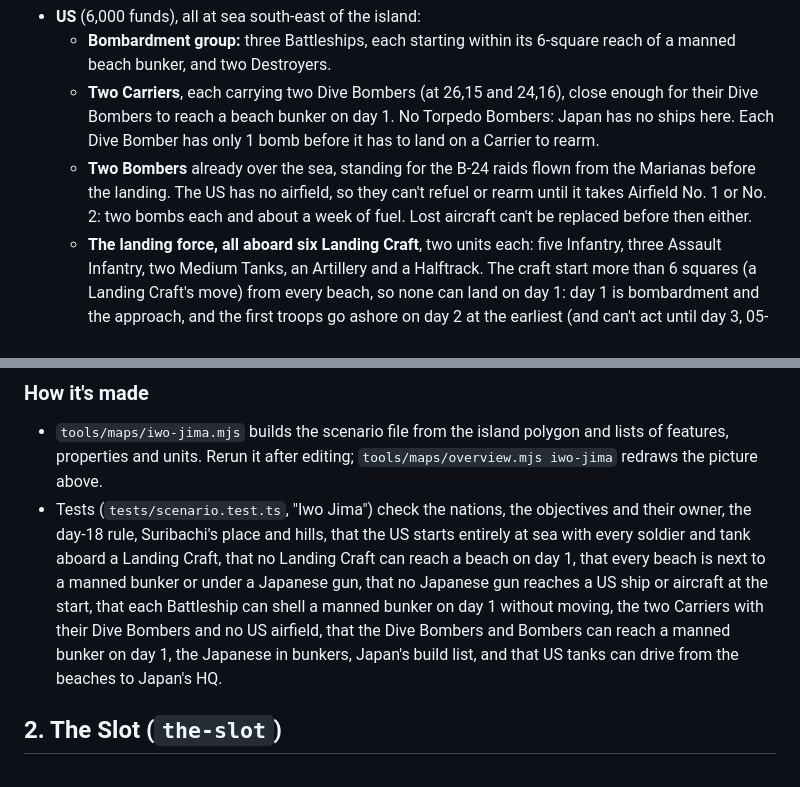
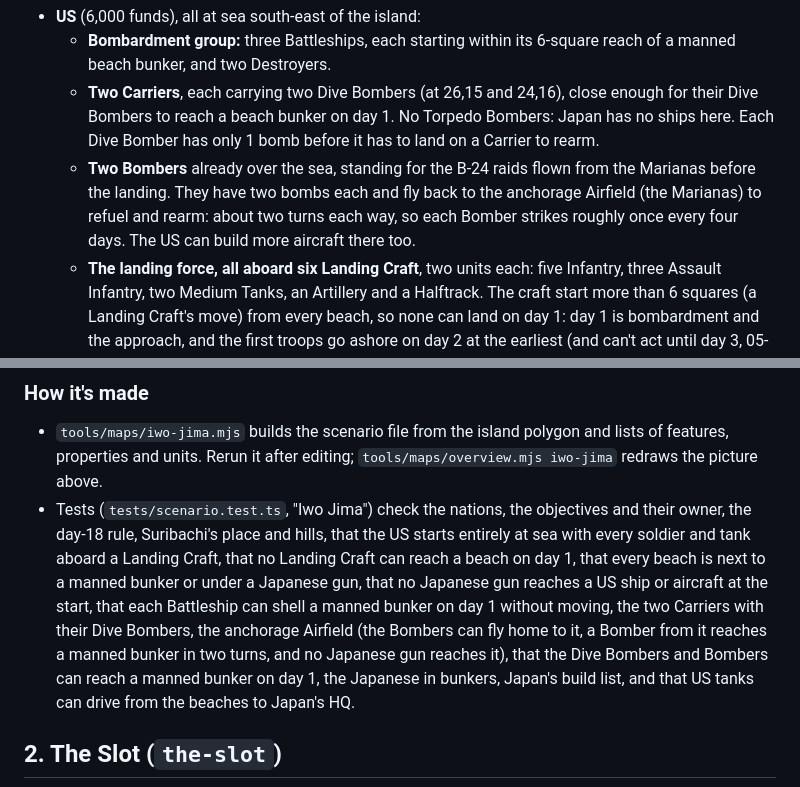
Before and after one commit to kevinandhwaboon/aw-ww2, a Markdown page: docs/14-scenarios-pacific.md, 2 parts joined by grey strips. GitHub-like rendering.

```diff
--- a/docs/14-scenarios-pacific.md
+++ b/docs/14-scenarios-pacific.md
@@ -50,7 +50,7 @@ On 19 February 1945 the US 3rd, 4th and 5th Marine Divisions landed on the black
 - **US** (6,000 funds), all at sea south-east of the island:
   - **Bombardment group:** three Battleships, each starting within its 6-square reach of a manned beach bunker, and two Destroyers.
   - **Two Carriers**, each carrying two Dive Bombers (at 26,15 and 24,16), close enough for their Dive Bombers to reach a beach bunker on day 1. No Torpedo Bombers: Japan has no ships here. Each Dive Bomber has only 1 bomb before it has to land on a Carrier to rearm.
-  - **Two Bombers** already over the sea, standing for the B-24 raids flown from the Marianas before the landing. The US has no airfield, so they can't refuel or rearm until it takes Airfield No. 1 or No. 2: two bombs each and about a week of fuel. Lost aircraft can't be replaced before then either.
+  - **Two Bombers** already over the sea, standing for the B-24 raids flown from the Marianas before the landing. They have two bombs each and fly back to the anchorage Airfield (the Marianas) to refuel and rearm: about two turns each way, so each Bomber strikes roughly once every four days. The US can build more aircraft there too.
   - **The landing force, all aboard six Landing Craft**, two units each: five Infantry, three Assault Infantry, two Medium Tanks, an Artillery and a Halftrack. The craft start more than 6 squares (a Landing Craft's move) from every beach, so none can land on day 1: day 1 is bombardment and the approach, and the first troops go ashore on day 2 at the earliest (and can't act until day 3, 05-supply-transport §8).
   - **No Japanese gun can reach any US ship or aircraft at the start**, so the first strike is the US's.
 - **Japan** (3,000 funds), 40 units, its foot soldiers almost all in bunkers:
@@ -79,7 +79,7 @@ On 19 February 1945 the US 3rd, 4th and 5th Marine Divisions landed on the black
 ### How it's made
 
 - `tools/maps/iwo-jima.mjs` builds the scenario file from the island polygon and lists of features, properties and units. Rerun it after editing; `tools/maps/overview.mjs iwo-jima` redraws the picture above.
-- Tests (`tests/scenario.test.ts`, "Iwo Jima") check the nations, the objectives and their owner, the day-18 rule, Suribachi's place and hills, that the US starts entirely at sea with every soldier and tank aboard a Landing Craft, that no Landing Craft can reach a beach on day 1, that every beach is next to a manned bunker or under a Japanese gun, that no Japanese gun reaches a US ship or aircraft at the start, that each Battleship can shell a manned bunker on day 1 without moving, the two Carriers with their Dive Bombers and no US airfield, that the Dive Bombers and Bombers can reach a manned bunker on day 1, the Japanese in bunkers, Japan's build list, and that US tanks can drive from the beaches to Japan's HQ.
+- Tests (`tests/scenario.test.ts`, "Iwo Jima") check the nations, the objectives and their owner, the day-18 rule, Suribachi's place and hills, that the US starts entirely at sea with every soldier and tank aboard a Landing Craft, that no Landing Craft can reach a beach on day 1, that every beach is next to a manned bunker or under a Japanese gun, that no Japanese gun reaches a US ship or aircraft at the start, that each Battleship can shell a manned bunker on day 1 without moving, the two Carriers with their Dive Bombers, the anchorage Airfield (the Bombers can fly home to it, a Bomber from it reaches a manned bunker in two turns, and no Japanese gun reaches it), that the Dive Bombers and Bombers can reach a manned bunker on day 1, the Japanese in bunkers, Japan's build list, and that US tanks can drive from the beaches to Japan's HQ.
 
 ## 2. The Slot (`the-slot`)
 
```
Also changed, not shown: other parts of docs/14-scenarios-pacific.md (+5 -5 lines), docs/00-master-design.md (+1 -0 lines), docs/maps/iwo-jima.png, 3 other files.
